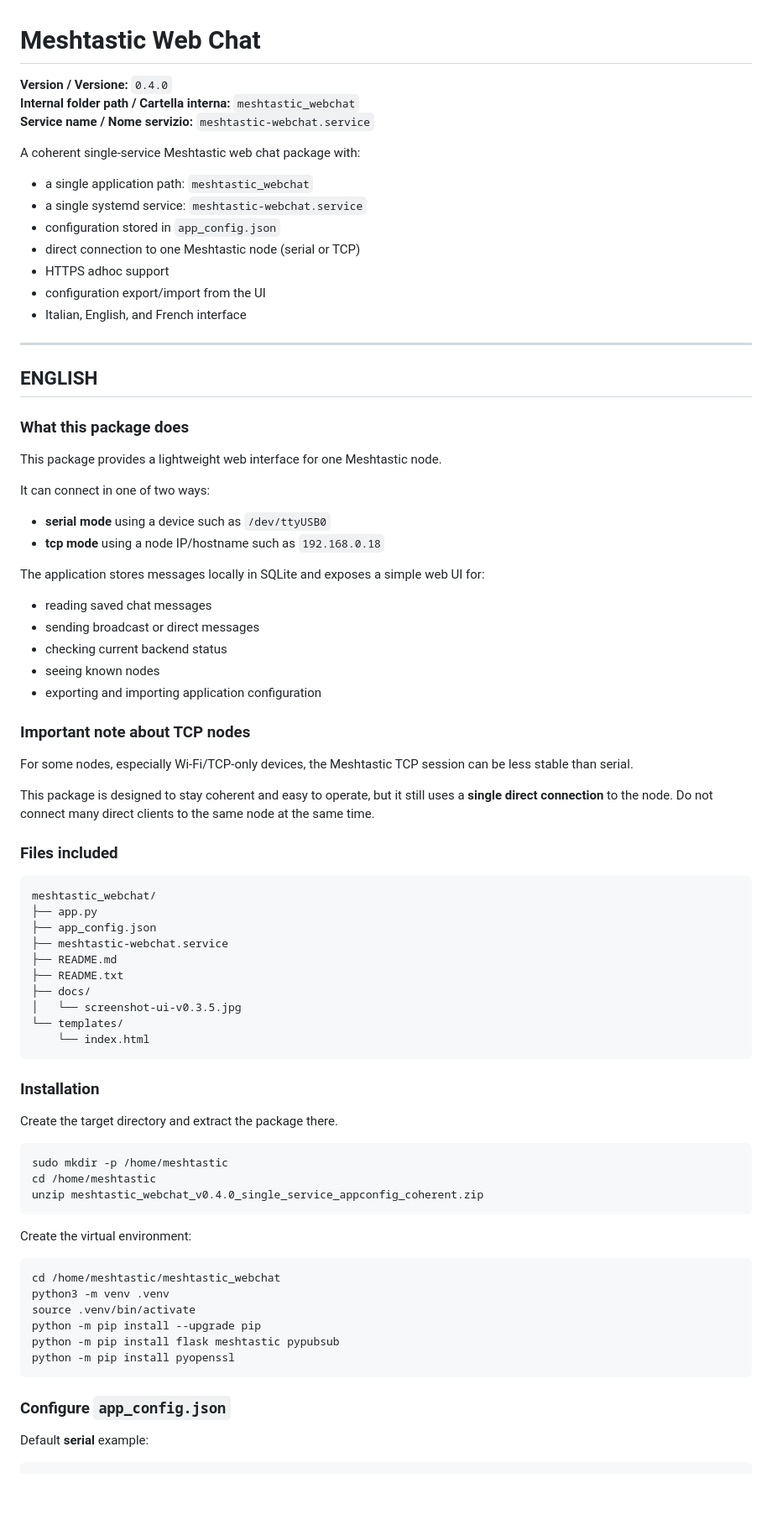
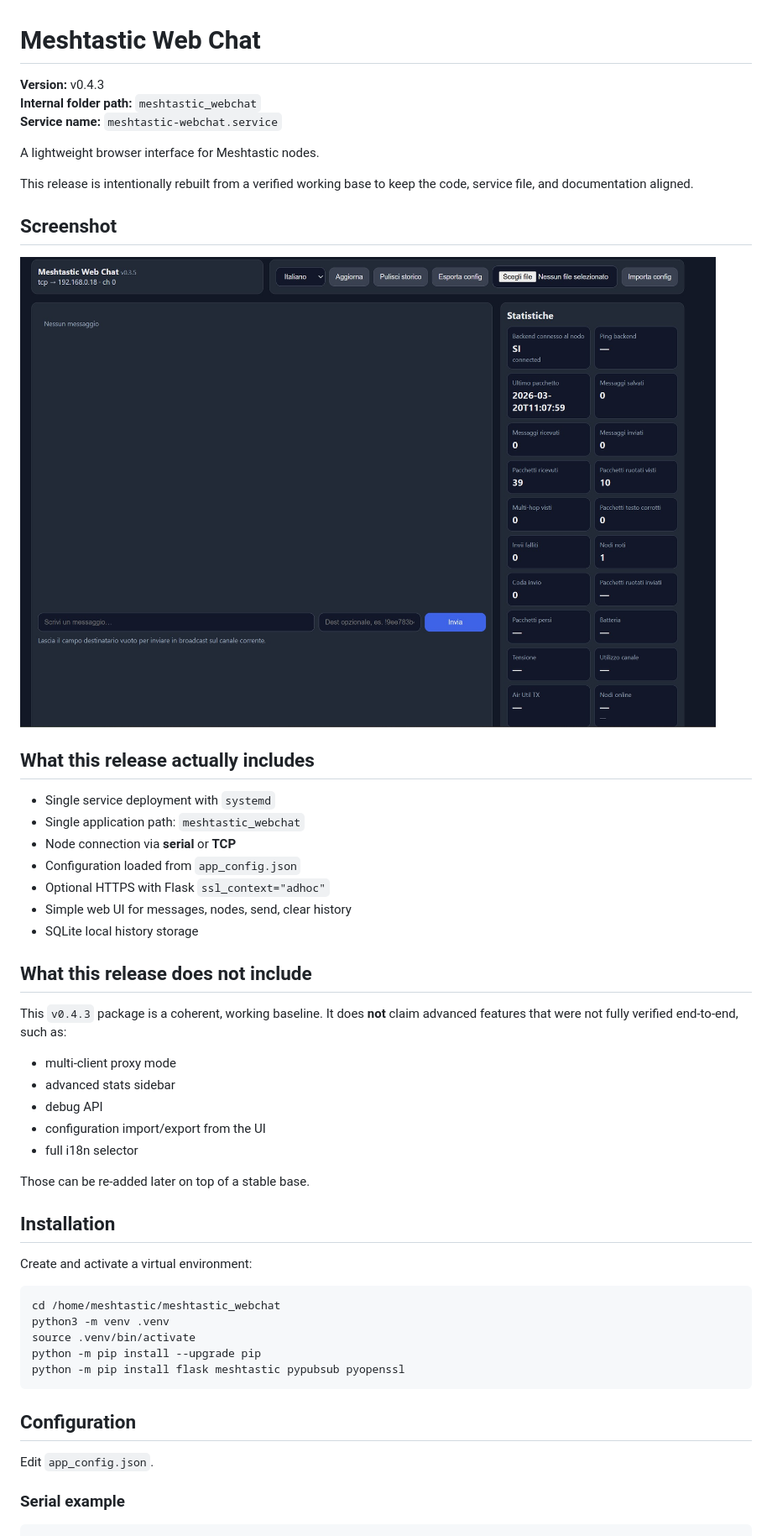
Before and after one commit to jfolla/meshtastic_webclient, a Markdown page: README.md, the part around one of its changes. Shown at 84% size. Drawn GitHub-style; pictures changed too: docs/screenshot-ui-v0.4.3.jpg (added); blank space fills up the shorter version.

````diff
--- a/README.md
+++ b/README.md
@@ -1,85 +1,56 @@
 # Meshtastic Web Chat
 
-**Version / Versione:** `0.4.0`
-**Internal folder path / Cartella interna:** `meshtastic_webchat`
-**Service name / Nome servizio:** `meshtastic-webchat.service`
+**Version:** v0.4.3
+**Internal folder path:** `meshtastic_webchat`
+**Service name:** `meshtastic-webchat.service`
 
-A coherent single-service Meshtastic web chat package with:
+A lightweight browser interface for Meshtastic nodes.
 
-- a single application path: `meshtastic_webchat`
-- a single systemd service: `meshtastic-webchat.service`
-- configuration stored in `app_config.json`
-- direct connection to one Meshtastic node (serial or TCP)
-- HTTPS adhoc support
-- configuration export/import from the UI
-- Italian, English, and French interface
+This release is intentionally rebuilt from a verified working base to keep the code, service file, and documentation aligned.
 
----
+## Screenshot
 
-## ENGLISH
+![Meshtastic Web Chat UI](docs/screenshot-ui-v0.4.3.jpg)
 
-### What this package does
+## What this release actually includes
 
-This package provides a lightweight web interface for one Meshtastic node.
+- Single service deployment with `systemd`
+- Single application path: `meshtastic_webchat`
+- Node connection via **serial** or **TCP**
+- Configuration loaded from `app_config.json`
+- Optional HTTPS with Flask `ssl_context="adhoc"`
+- Simple web UI for messages, nodes, send, clear history
+- SQLite local history storage
 
-It can connect in one of two ways:
+## What this release does **not** include
 
-- **serial mode** using a device such as `/dev/ttyUSB0`
-- **tcp mode** using a node IP/hostname such as `192.168.0.18`
+This `v0.4.3` package is a coherent, working baseline. It does **not** claim advanced features that were not fully verified end-to-end, such as:
 
-The application stores messages locally in SQLite and exposes a simple web UI for:
+- multi-client proxy mode
+- advanced stats sidebar
+- debug API
+- configuration import/export from the UI
+- full i18n selector
 
-- reading saved chat messages
-- sending broadcast or direct messages
-- checking current backend status
-- seeing known nodes
-- exporting and importing application configuration
+Those can be re-added later on top of a stable base.
 
-### Important note about TCP nodes
+## Installation
 
-For some nodes, especially Wi-Fi/TCP-only devices, the Meshtastic TCP session can be less stable than serial.
-
-This package is designed to stay coherent and easy to operate, but it still uses a **single direct connection** to the node. Do not connect many direct clients to the same node at the same time.
-
-### Files included
-
-```text
-meshtastic_webchat/
-├── app.py
-├── app_config.json
-├── meshtastic-webchat.service
-├── README.md
-├── README.txt
-├── docs/
-│   └── screenshot-ui-v0.3.5.jpg
-└── templates/
-    └── index.html
-```
-
-### Installation
-
-Create the target directory and extract the package there.
-
-```bash
-sudo mkdir -p /home/meshtastic
-cd /home/meshtastic
-unzip meshtastic_webchat_v0.4.0_single_service_appconfig_coherent.zip
-```
-
-Create the virtual environment:
+Create and activate a virtual environment:
 
 ```bash
 cd /home/meshtastic/meshtastic_webchat
 python3 -m venv .venv
 source .venv/bin/activate
 python -m pip install --upgrade pip
-python -m pip install flask meshtastic pypubsub
-python -m pip install pyopenssl
+python -m pip install flask meshtastic pypubsub pyopenssl
 ```
 
-### Configure `app_config.json`
+## Configuration
 
-Default **serial** example:
+Edit `app_config.json`.
+
+### Serial example
 
 ```json
 {
````
Also changed, not shown: other parts of README.md (+37 -205 lines), docs/screenshot-ui-v0.4.1.jpg (added), docs/screenshot-ui-v0.4.2.jpg (added), 4 other files.
